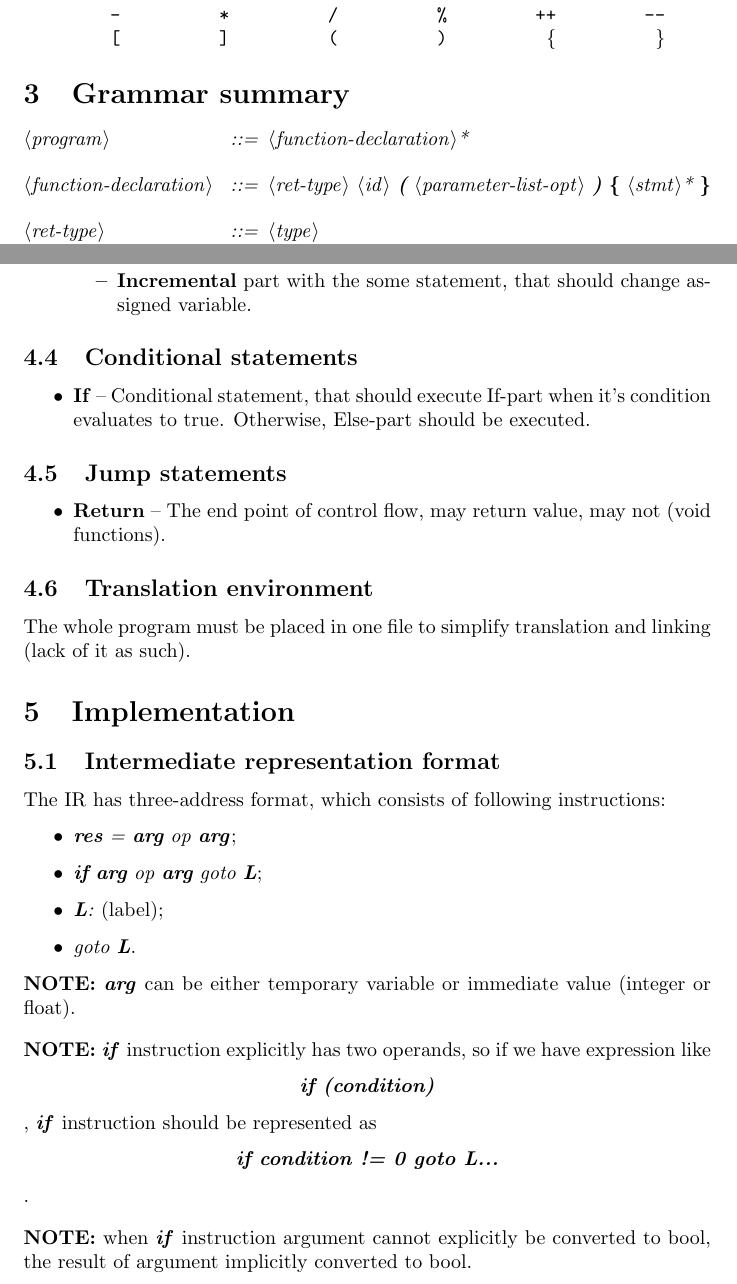
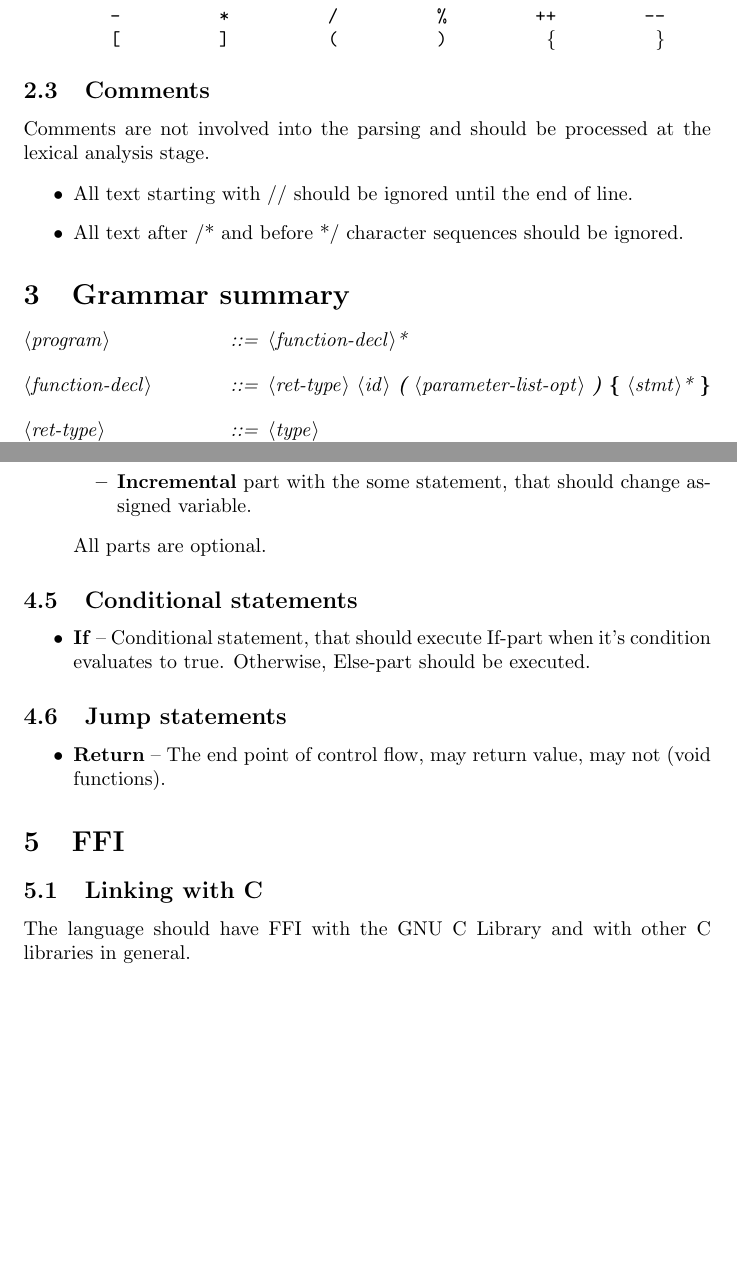
Before and after one commit to epoll-reactor/weak_compiler, a LaTeX document (draft/draft.tex): two parts of pages 2 and 6 of 6, joined at a grey line, cut so that both start at the same text, the shorter picture padded with empty space. Compiled offline with pdfLaTeX.

Commit message:
Update draft; corresponding to it parser.

```diff
--- a/draft/draft.tex
+++ b/draft/draft.tex
@@ -49,14 +49,25 @@
 				\tt{[}   & \tt{]}      & \tt{(}   & \tt{)}   & \tt{\{}  & \tt{\}}   \\
 			\end{tabular}
 
+		\subsection{Comments}
+			Comments are not involved into the parsing and should be processed at the
+			lexical analysis stage.
+
+			\begin{itemize}
+				\item All text starting with // should be ignored until the end of line.
+
+				\item All text after /*  and before */ character sequences should be
+				ignored.
+			\end{itemize}
+
 	\section{Grammar summary}
 		\itshape
 		\setlength{\grammarindent}{12em}
 
 		\begin{grammar}
-			<program> ::= <function-declaration>*
+			<program> ::= <function-decl>*
 
-			<function-declaration> ::= <ret-type> <id> \textbf{(} <parameter-list-opt> \textbf{)} \textbf{\{} <stmt>* \textbf{\}}
+			<function-decl> ::= <ret-type> <id> \textbf{(} <parameter-list-opt> \textbf{)} \textbf{\{} <stmt>* \textbf{\}}
 
 			<ret-type> ::= <type>
 			\alt <void-type>
@@ -228,6 +247,8 @@
 	  					\item \textbf{Incremental} part with the some statement, that
 	  						should change assigned variable.
 	  				\end{itemize}
+
+	  				All parts are optional.
 			\end{itemize}
 
 		\subsection{Conditional statements}
@@ -243,40 +264,9 @@
 				value, may not (void functions).
 			\end{itemize}
 
-		\subsection{Translation environment}
-			The whole program must be placed in one file to simplify translation
-			and linking (lack of it as such).
-
-	\section{Implementation}
-
-		\subsection{Intermediate representation format}
-			The IR has three-address format, which consists of following instructions:
-
-			\begin{itemize}
-				\item \textit{\textbf{res} = \textbf{arg} op \textbf{arg}};
-
-				\item \textit{\textbf{if} \textbf{arg} op \textbf{arg} goto
-				\textbf{L}};
-
-				\item \textit{\textbf{L}:} (label);
-
-				\item \textit{goto \textbf{L}}.
-			\end{itemize}
-
-			\noindent \textbf{NOTE:} \textbf{\textit{arg}} can be either temporary variable
-			or immediate value (integer or float).
-
-			\bigbreak
-
-			\noindent \textbf{NOTE:} \textbf{\textit{if}} instruction explicitly has two
-			operands, so if	we have expression like \[\textbf{\textit{if (condition)}}\],
-			 \textbf{\textit{if}} instruction should be represented as
-			 \[\textbf{\textit{if condition != 0 goto L...}}\].
-
-			 \bigbreak
-
-			 \noindent \textbf{NOTE:} when \textbf{\textit{if}} instruction argument
-			 cannot explicitly be converted to bool, the result of argument implicitly
-			 converted to bool.
+	\section{FFI}
+		\subsection{Linking with C}
+			The language should have FFI with the GNU C Library and with other C
+			libraries in general.
 
 \end{document}
```
Also changed, not shown: draft/draft.pdf, draft/draft.tex (8 more changed lines), 1 other file.
